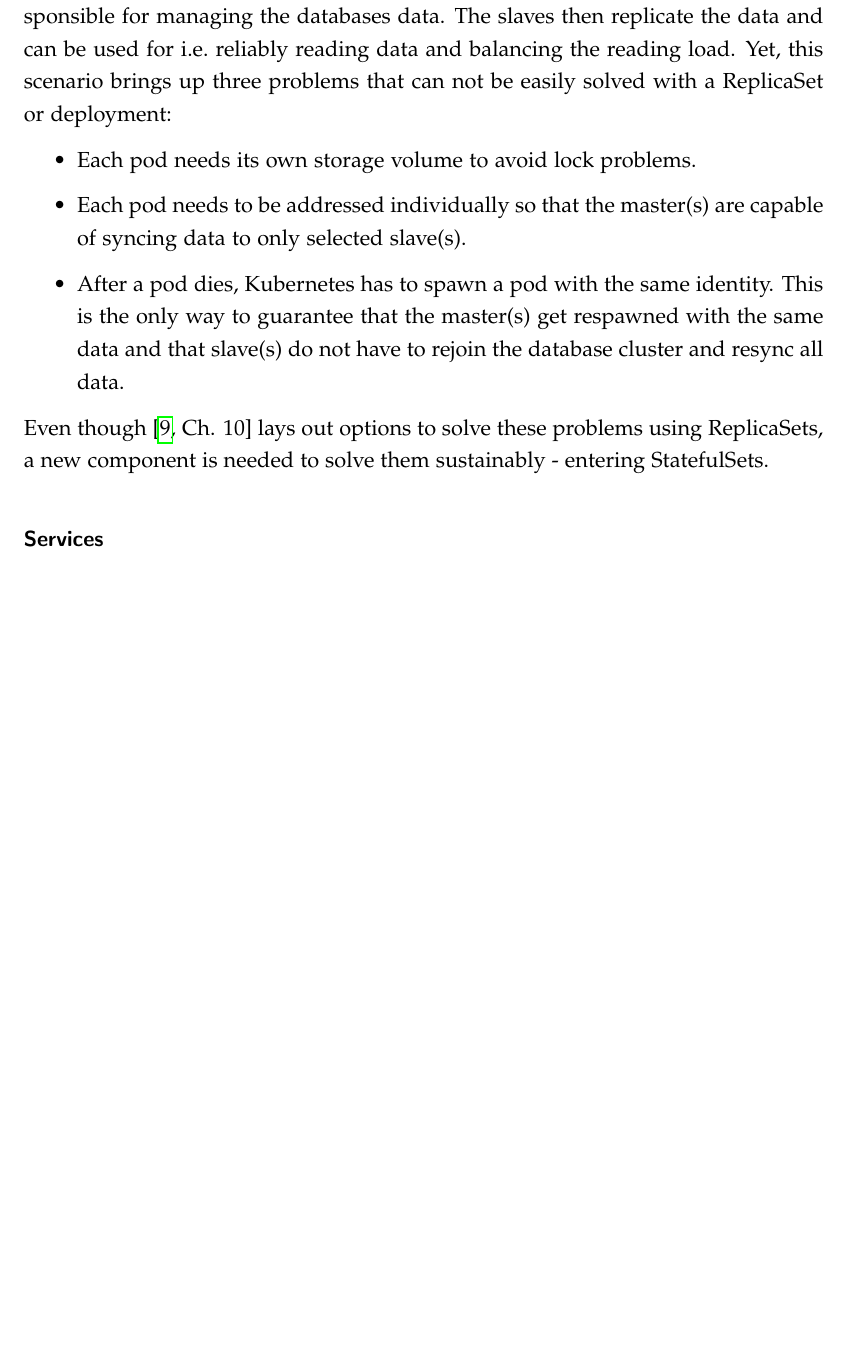
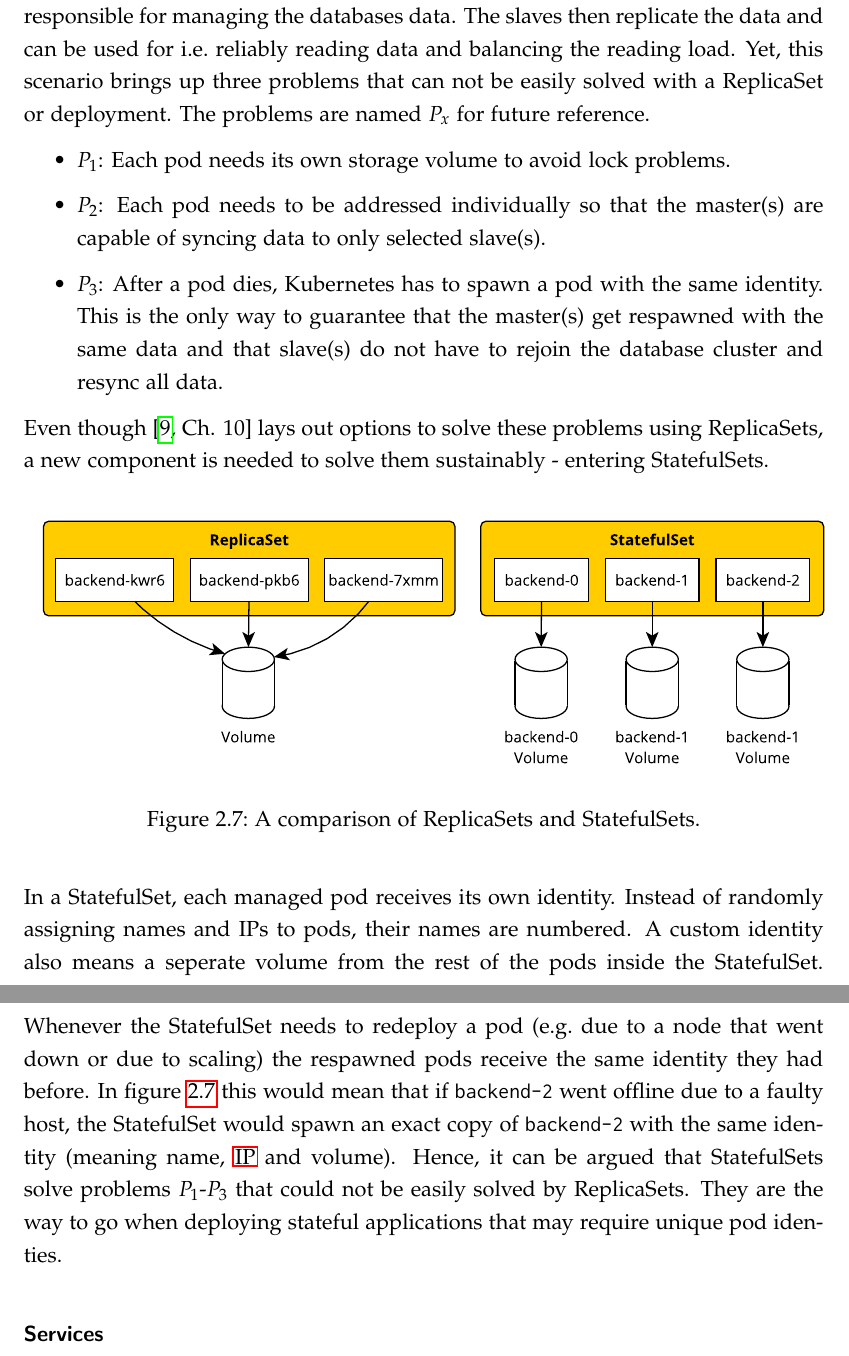
Before and after one commit to mariuskiessling/bachelor-thesis, a LaTeX paper (main.tex, which reads chapters/background/kubernetes.tex): part of page 25 of 31 before the commit and two parts of pages 25 and 26 of 32 after it, the two joined at a grey line, cut so that both start at the same text, the shorter picture padded with empty space. Compiled offline with pdfLaTeX.

Commit message:
Finish Kubernetes controllers section

```diff
--- a/chapters/background/kubernetes.tex
+++ b/chapters/background/kubernetes.tex
@@ -197,26 +197,48 @@ applications. Each pod that is managed by either one of these controllers does
 not have an individual identity. Hence, it is not possible to identify a single
 managed pod; they all look and behave exactly the same. All pods also share the
 same persistent volume. The question arising from this is how a distributed
-application that needs distinct entities, i.e.\ a database system using the
-master/slave paradigm, can be hosted using Kubernetes. In the master/slave
-paradigm, the master nodes are responsible for managing the databases data. The
-slaves then replicate the data and can be used for i.e.\ reliably reading data
-and balancing the reading load. Yet, this scenario brings up three problems
-that can not be easily solved with a ReplicaSet or deployment:
+application that needs stateful and distinct entities, i.e.\ a database system
+using the master/slave paradigm, can be hosted using Kubernetes. In the
+master/slave paradigm, the master nodes are responsible for managing the
+databases data. The slaves then replicate the data and can be used for i.e.\
+reliably reading data and balancing the reading load. Yet, this scenario brings
+up three problems that can not be easily solved with a ReplicaSet or
+deployment. The problems are named $P_x$ for future reference.
 
 \begin{itemize}
-  \item Each pod needs its own storage volume to avoid lock problems.
-  \item Each pod needs to be addressed individually so that the master(s) are
+  \item \textbf{$P_1$}: Each pod needs its own storage volume to avoid lock problems.
+  \item \textbf{$P_2$}: Each pod needs to be addressed individually so that the master(s) are
     capable of syncing data to only selected slave(s).
-  \item After a pod dies, Kubernetes has to spawn a pod with the same identity.
-    This is the only way to guarantee that the master(s) get respawned with the
-    same data and that slave(s) do not have to rejoin the database cluster and
-    resync all data.
+  \item \textbf{$P_3$}: After a pod dies, Kubernetes has to spawn a pod with
+    the same identity. This is the only way to guarantee that the master(s)
+    get respawned with the same data and that slave(s) do not have to rejoin
+    the database cluster and resync all data.
 \end{itemize}
 
 Even though \autocite[Ch. 10]{LuksaKubernetesAction2017} lays out options to
 solve these problems using ReplicaSets, a new component is needed to solve them
 sustainably - entering StatefulSets.
 
+\begin{figure}[H]
+  \begin{center}
+  \includegraphics[scale=0.7]{images/figures/statefulSets_vs_replicaSets.pdf}
+\end{center}
+\caption{A comparison of ReplicaSets and StatefulSets.}%
+\label{fig:statefulSetsVSReplicaSets}
+\end{figure}
+
+In a StatefulSet, each managed pod receives its own identity. Instead of
+randomly assigning names and \acp{IP} to pods, their names are numbered. A
+custom identity also means a seperate volume from the rest of the pods inside
+the StatefulSet. Whenever the StatefulSet needs to redeploy a pod (e.g.\ due to
+a node that went down or due to scaling) the respawned pods receive the same
+identity they had before. In figure~\ref{fig:statefulSetsVSReplicaSets} this
+would mean that if \texttt{backend-2} went offline due to a faulty host, the
+StatefulSet would spawn an exact copy of \texttt{backend-2} with the same
+identity (meaning name, \ac{IP} and volume). Hence, it can be argued that
+StatefulSets solve problems $P_1$-$P_3$ that could not be easily solved by
+ReplicaSets. They are the way to go when deploying stateful applications that
+may require unique pod identies.
+
 \paragraph{Services}%
 \label{par:Services}
```
Also changed, not shown: acronyms.tex (+1 -0 lines), images/figures/statefulSets_vs_replicaSets.pdf (added).
